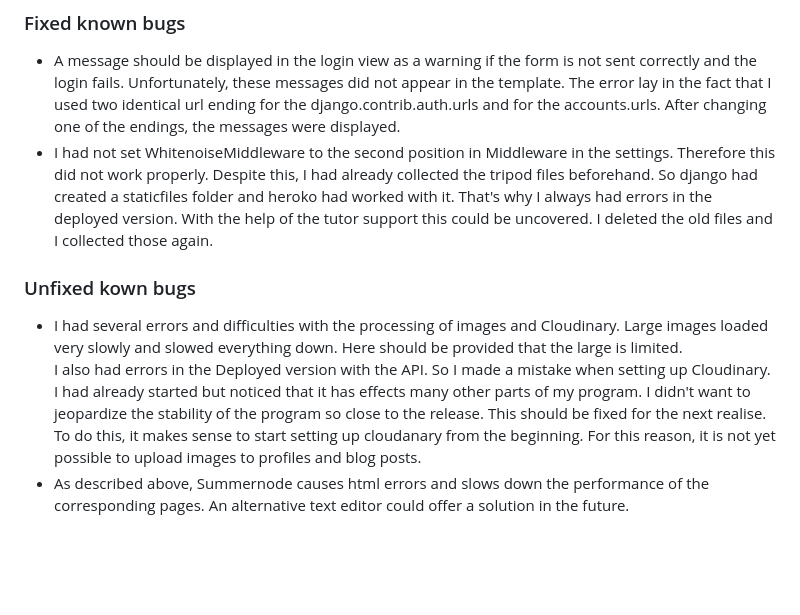
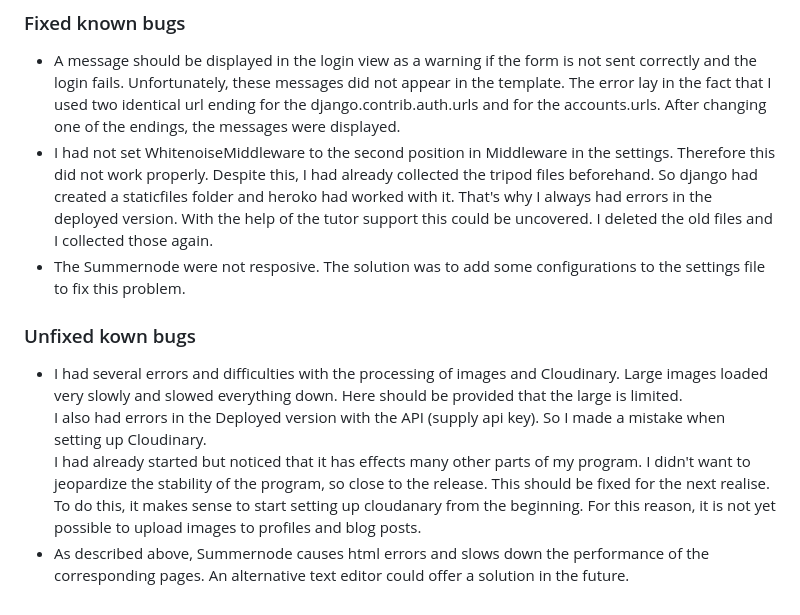
Before and after one commit to SureDeveloping/cave-blog, a Markdown page: TESTING.md, the part around the change. Rendered like a GitHub page; blank space fills up the shorter version.

Commit message:
Add text to test.md

```diff
--- a/TESTING.md
+++ b/TESTING.md
@@ -228,9 +228,10 @@ This was my first Django/database project, I mainly encountered learning curves
 ### Fixed known bugs
 - A message should be displayed in the login view as a warning if the form is not sent correctly and the login fails. Unfortunately, these messages did not appear in the template. The error lay in the fact that I used two identical url ending for the django.contrib.auth.urls and for the accounts.urls. After changing one of the endings, the messages were displayed.
 - I had not set WhitenoiseMiddleware to the second position in Middleware in the settings. Therefore this did not work properly. Despite this, I had already collected the tripod files beforehand. So django had created a staticfiles folder and heroko had worked with it. That's why I always had errors in the deployed version. With the help of the tutor support this could be uncovered. I deleted the old files and I collected those again.
+- The Summernode were not resposive. The solution was to add some configurations to the settings file to fix this problem.
 
 ### Unfixed kown bugs
 - I had several errors and difficulties with the processing of images and Cloudinary. Large images loaded very slowly and slowed everything down. Here should be provided that the large is limited. <br>
-I also had errors in the Deployed version with the API. So I made a mistake when setting up Cloudinary. <br>
-I had already started but noticed that it has effects many other parts of my program. I didn't want to jeopardize the stability of the program so close to the release. This should be fixed for the next realise. To do this, it makes sense to start setting up cloudanary from the beginning. For this reason, it is not yet possible to upload images to profiles and blog posts.
+I also had errors in the Deployed version with the API (supply api key). So I made a mistake when setting up Cloudinary. <br>
+I had already started but noticed that it has effects many other parts of my program. I didn't want to jeopardize the stability of the program, so close to the release. This should be fixed for the next realise. To do this, it makes sense to start setting up cloudanary from the beginning. For this reason, it is not yet possible to upload images to profiles and blog posts.
 - As described above, Summernode causes html errors and slows down the performance of the corresponding pages. An alternative text editor could offer a solution in the future.
```
